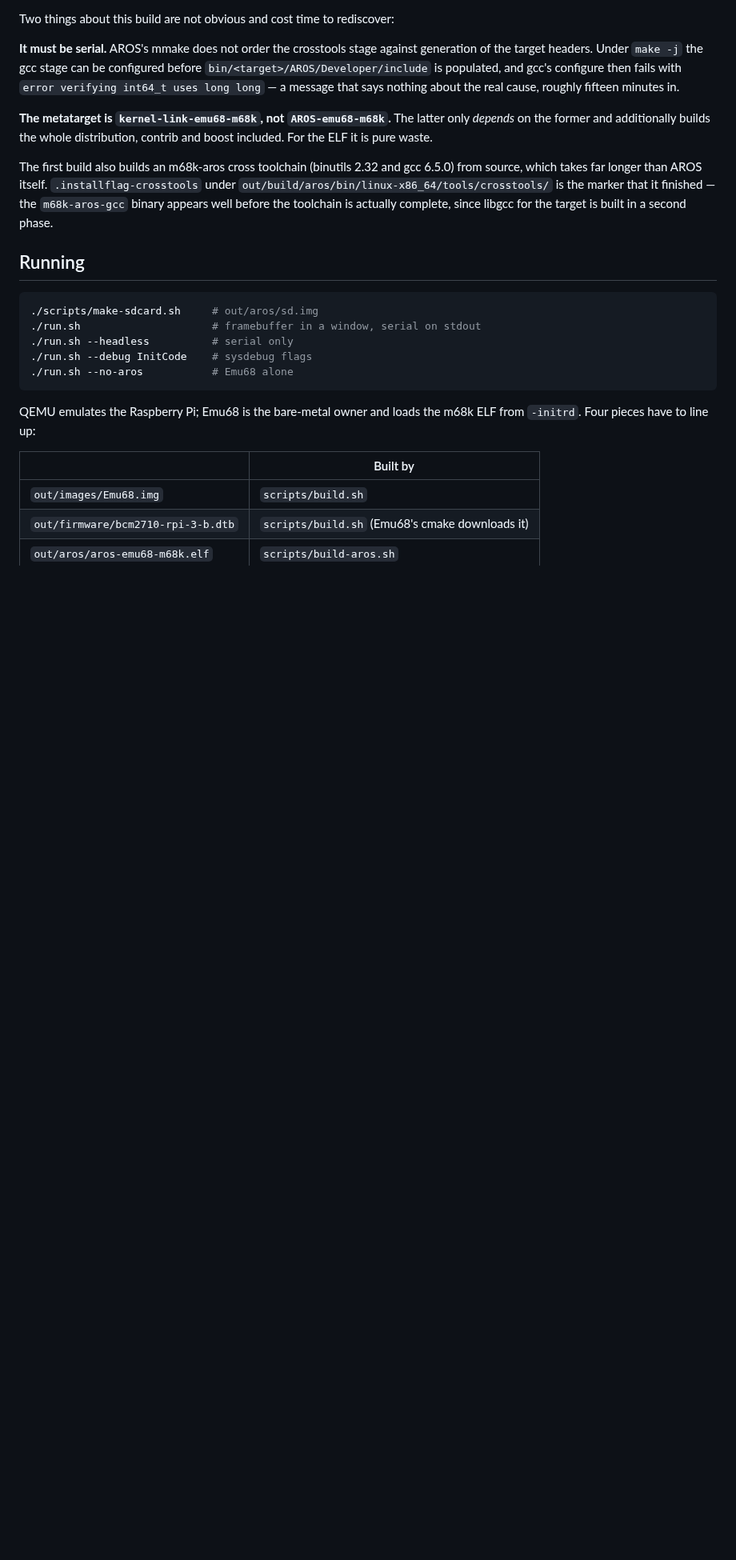
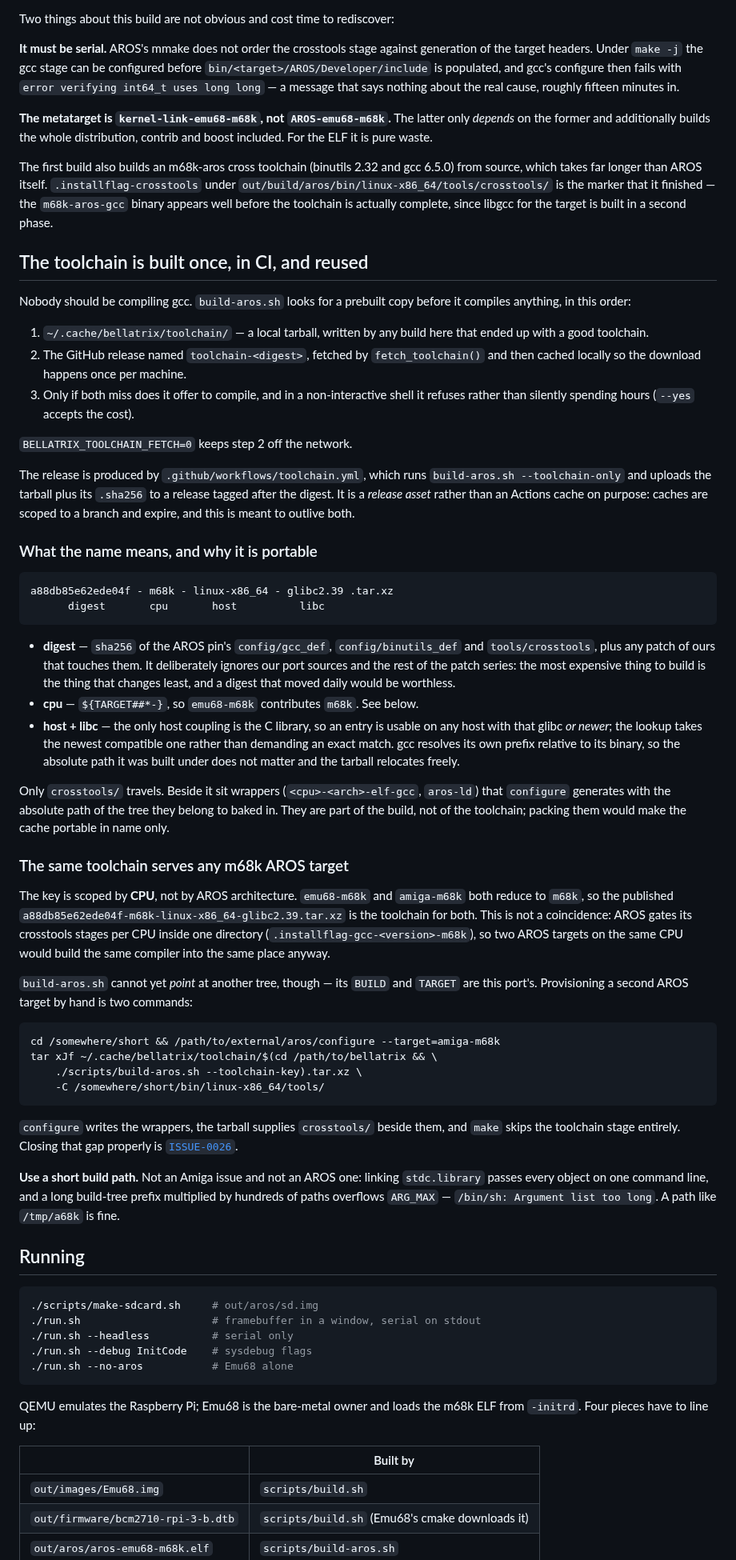
Before and after one commit to JJDSNT/bellatrix, a Markdown page: docs/aros.md, the part around the change. Shown at 80% size. GitHub-like rendering; blank space fills up the shorter version.

````diff
--- a/docs/aros.md
+++ b/docs/aros.md
@@ -153,6 +153,79 @@ under `out/build/aros/bin/linux-x86_64/tools/crosstools/` is the marker that it
 finished — the `m68k-aros-gcc` binary appears well before the toolchain is
 actually complete, since libgcc for the target is built in a second phase.
 
+## The toolchain is built once, in CI, and reused
+
+Nobody should be compiling gcc. `build-aros.sh` looks for a prebuilt copy before
+it compiles anything, in this order:
+
+1. `~/.cache/bellatrix/toolchain/` — a local tarball, written by any build here
+   that ended up with a good toolchain.
+2. The GitHub release named `toolchain-<digest>`, fetched by `fetch_toolchain()`
+   and then cached locally so the download happens once per machine.
+3. Only if both miss does it offer to compile, and in a non-interactive shell it
+   refuses rather than silently spending hours (`--yes` accepts the cost).
+
+`BELLATRIX_TOOLCHAIN_FETCH=0` keeps step 2 off the network.
+
+The release is produced by `.github/workflows/toolchain.yml`, which runs
+`build-aros.sh --toolchain-only` and uploads the tarball plus its `.sha256` to a
+release tagged after the digest. It is a *release asset* rather than an Actions
+cache on purpose: caches are scoped to a branch and expire, and this is meant to
+outlive both.
+
+### What the name means, and why it is portable
+
+```
+a88db85e62ede04f - m68k - linux-x86_64 - glibc2.39 .tar.xz
+      digest       cpu       host          libc
+```
+
+- **digest** — `sha256` of the AROS pin's `config/gcc_def`, `config/binutils_def`
+  and `tools/crosstools`, plus any patch of ours that touches them. It
+  deliberately ignores our port sources and the rest of the patch series: the
+  most expensive thing to build is the thing that changes least, and a digest
+  that moved daily would be worthless.
+- **cpu** — `${TARGET##*-}`, so `emu68-m68k` contributes `m68k`. See below.
+- **host + libc** — the only host coupling is the C library, so an entry is
+  usable on any host with that glibc *or newer*; the lookup takes the newest
+  compatible one rather than demanding an exact match. gcc resolves its own
+  prefix relative to its binary, so the absolute path it was built under does not
+  matter and the tarball relocates freely.
+
+Only `crosstools/` travels. Beside it sit wrappers (`<cpu>-<arch>-elf-gcc`,
+`aros-ld`) that `configure` generates with the absolute path of the tree they
+belong to baked in. They are part of the build, not of the toolchain; packing
+them would make the cache portable in name only.
+
+### The same toolchain serves any m68k AROS target
+
+The key is scoped by **CPU**, not by AROS architecture. `emu68-m68k` and
+`amiga-m68k` both reduce to `m68k`, so the published
+`a88db85e62ede04f-m68k-linux-x86_64-glibc2.39.tar.xz` is the toolchain for both.
+This is not a coincidence: AROS gates its crosstools stages per CPU inside one
+directory (`.installflag-gcc-<version>-m68k`), so two AROS targets on the same
+CPU would build the same compiler into the same place anyway.
+
+`build-aros.sh` cannot yet *point* at another tree, though — its `BUILD` and
+`TARGET` are this port's. Provisioning a second AROS target by hand is two
+commands:
+
+```bash
+cd /somewhere/short && /path/to/external/aros/configure --target=amiga-m68k
+tar xJf ~/.cache/bellatrix/toolchain/$(cd /path/to/bellatrix && \
+    ./scripts/build-aros.sh --toolchain-key).tar.xz \
+    -C /somewhere/short/bin/linux-x86_64/tools/
+```
+
+`configure` writes the wrappers, the tarball supplies `crosstools/` beside them,
+and `make` skips the toolchain stage entirely. Closing that gap properly is
+[`ISSUE-0026`](../AI_context/issues/ISSUE-0026.md).
+
+**Use a short build path.** Not an Amiga issue and not an AROS one: linking
+`stdc.library` passes every object on one command line, and a long build-tree
+prefix multiplied by hundreds of paths overflows `ARG_MAX` —
+`/bin/sh: Argument list too long`. A path like `/tmp/a68k` is fine.
+
 ## Running
 
 ```bash
````
Also changed, not shown: AI_context/issues/ISSUE-0026.md (added, +127 -0 lines).
